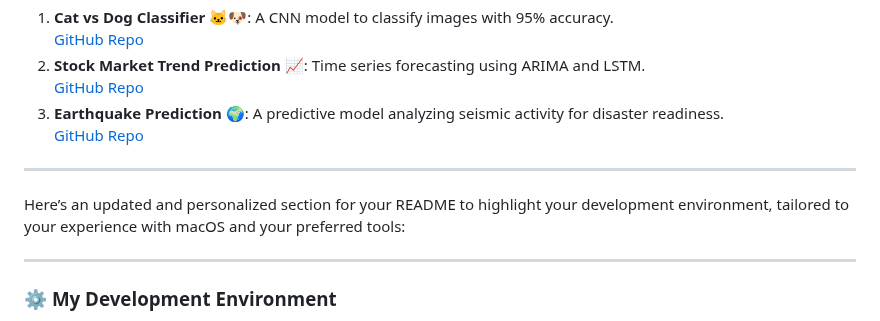
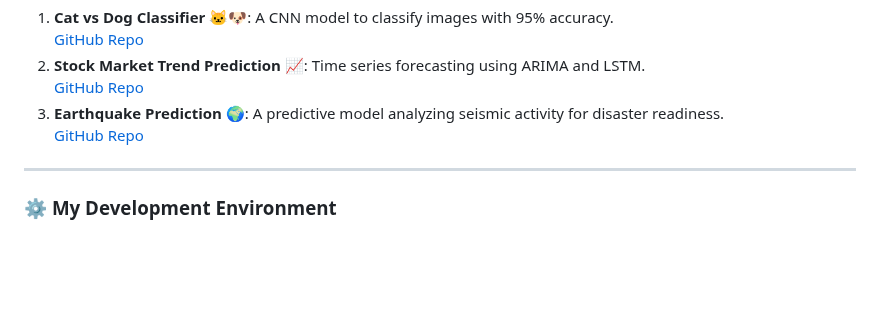
Before and after one commit to Cazzy-Aporbo/Cazzy-Aporbo, a Markdown page: README.md, the part around the change. GitHub-like rendering; blank space fills up the shorter version.

Commit message:
Update README.md
updated dev. enviornment information

```diff
--- a/README.md
+++ b/README.md
@@ -81,9 +81,6 @@ Here are some exciting projects I’ve worked on:
    [GitHub Repo](#)
 
 ---
-Here’s an updated and personalized section for your README to highlight your development environment, tailored to your experience with macOS and your preferred tools:
-
----
 
 ### ⚙️ **My Development Environment**
 
```
